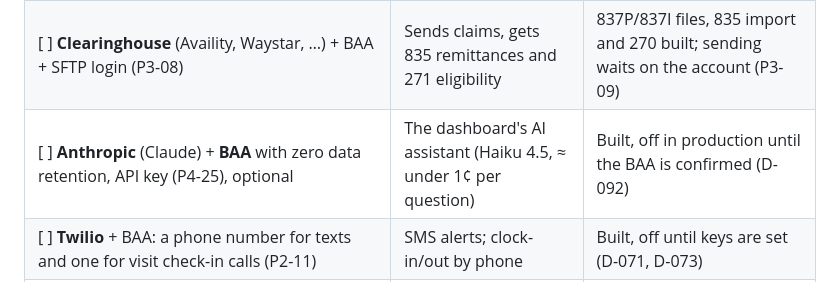
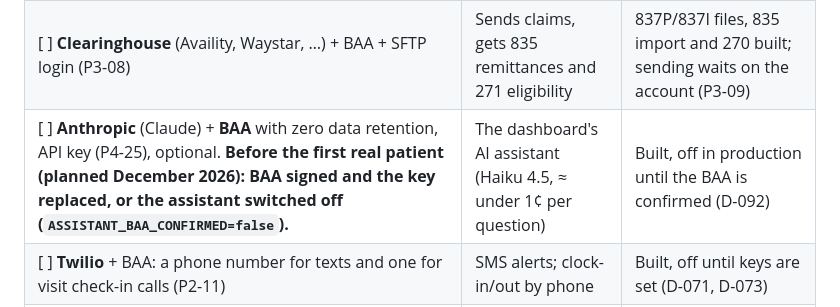
Before and after one commit to ay4real5/Kayyo-alora_health-, a Markdown page: docs/GO_LIVE.md, the part around the change. GitHub-like rendering.

```diff
--- a/docs/GO_LIVE.md
+++ b/docs/GO_LIVE.md
@@ -20,7 +20,7 @@ patient details, but the providers still see phone numbers and email addresses.
 |---|---|---|
 | [ ] **Hosting on Azure** (BAA included automatically), a domain — follow [DEPLOYMENT-AZURE.md](DEPLOYMENT-AZURE.md) | Runs everything, ≈ $33–38/month to start | Ready: template + deploy workflow (D-081) |
 | [ ] **Clearinghouse** (Availity, Waystar, …) + BAA + SFTP login (P3-08) | Sends claims, gets 835 remittances and 271 eligibility | 837P/837I files, 835 import and 270 built; sending waits on the account (P3-09) |
-| [ ] **Anthropic** (Claude) + **BAA** with zero data retention, API key (P4-25), optional | The dashboard's AI assistant (Haiku 4.5, ≈ under 1¢ per question) | Built, off in production until the BAA is confirmed (D-092) |
+| [ ] **Anthropic** (Claude) + **BAA** with zero data retention, API key (P4-25), optional. **Before the first real patient (planned December 2026): BAA signed and the key replaced, or the assistant switched off (`ASSISTANT_BAA_CONFIRMED=false`).** | The dashboard's AI assistant (Haiku 4.5, ≈ under 1¢ per question) | Built, off in production until the BAA is confirmed (D-092) |
 | [ ] **Twilio** + BAA: a phone number for texts and one for visit check-in calls (P2-11) | SMS alerts; clock-in/out by phone | Built, off until keys are set (D-071, D-073) |
 | [ ] **Azure email** (Communication Services, under the Microsoft BAA you already have), your domain verified — steps in DEPLOYMENT-AZURE §6. *Not SendGrid: it signs no BAA* | Alert emails, "forgot password" | Built, off until set (D-071, D-072, D-078) |
 | [ ] **Expo (EAS)** account, **Apple Developer** and **Google Play** accounts | Publish the caregiver app; push notifications | App built; push registers once the app has an EAS project id |
```
Also changed, not shown: docs/STATUS.md (+1 -0 lines).
